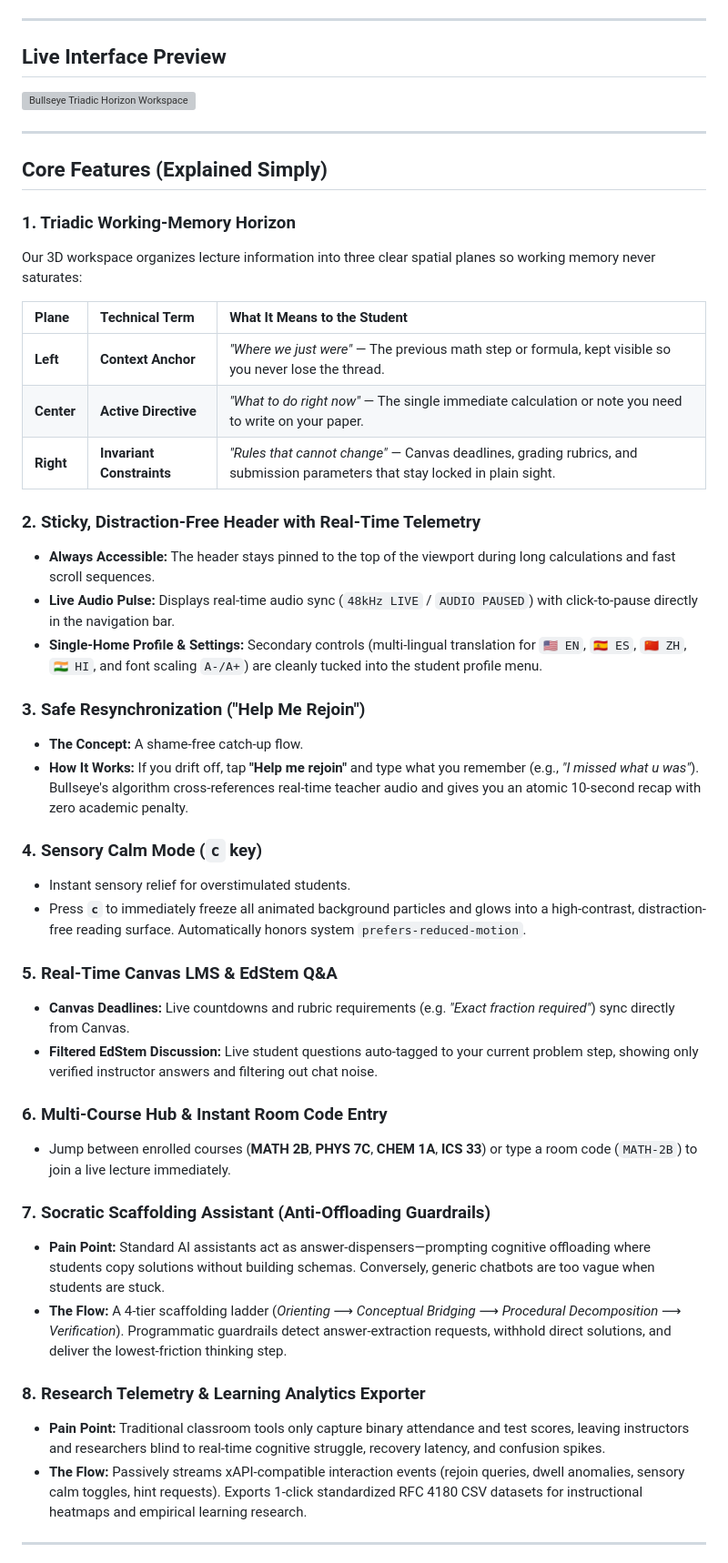
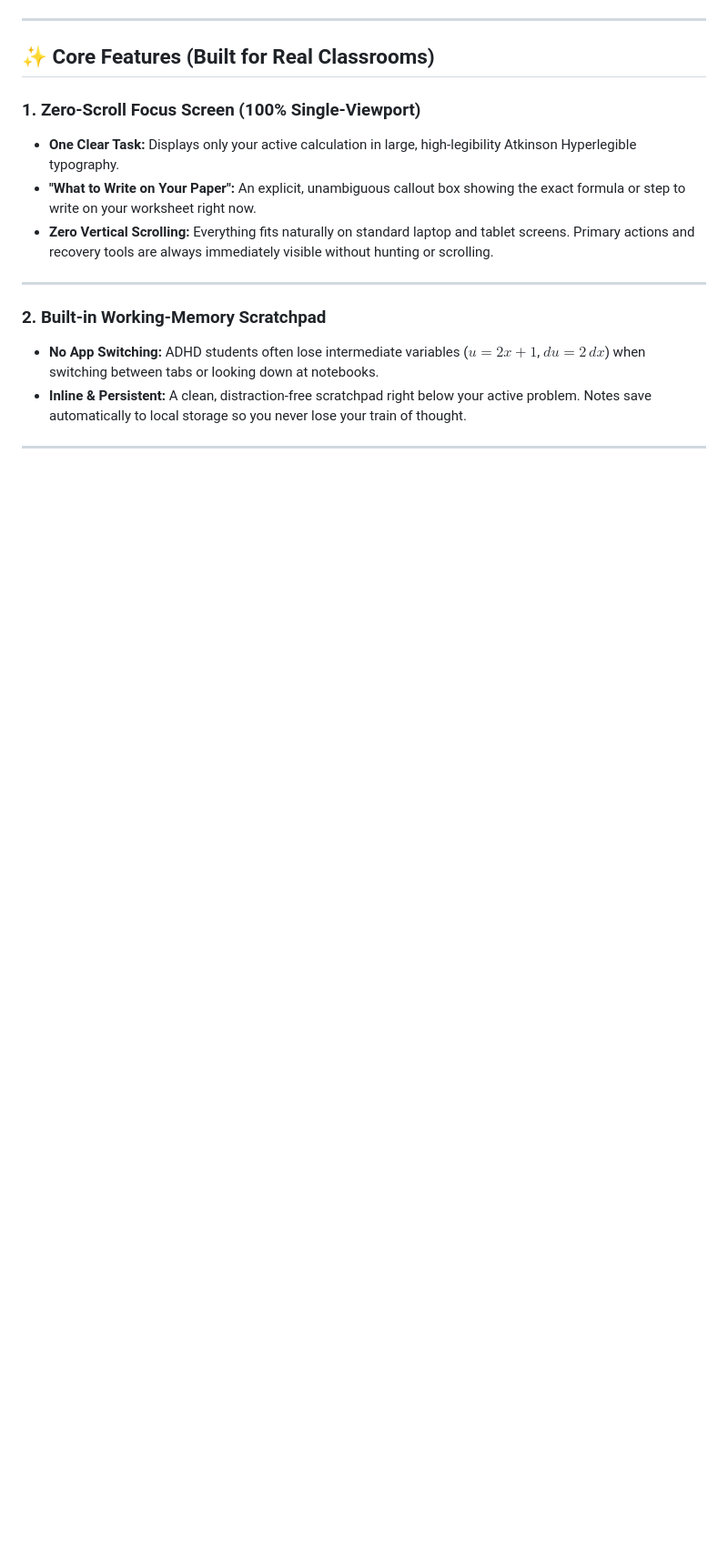
Before and after one commit to rvira/classroom-accessibility-promptathon, a Markdown page: README.md, the part around one of its changes. Shown at 91% size. Drawn GitHub-style; blank space fills up the shorter version; grey boxes are pictures that could not be loaded.

```diff
--- a/README.md
+++ b/README.md
@@ -32,50 +27,18 @@ Watch the rapid visual walkthrough showing the live workspace, Canvas sync, and
 
 ---
 
-## Live Interface Preview
+## ✨ Core Features (Built for Real Classrooms)
 
-![Bullseye Triadic Horizon Workspace](media/02_now_horizon.png)
+### 1. Zero-Scroll Focus Screen (100% Single-Viewport)
+- **One Clear Task:** Displays only your active calculation in large, high-legibility Atkinson Hyperlegible typography.
+- **"What to Write on Your Paper":** An explicit, unambiguous callout box showing the exact formula or step to write on your worksheet right now.
+- **Zero Vertical Scrolling:** Everything fits naturally on standard laptop and tablet screens. Primary actions and recovery tools are always immediately visible without hunting or scrolling.
 
 ---
 
-## Core Features (Explained Simply)
-
-### 1. Triadic Working-Memory Horizon
-Our 3D workspace organizes lecture information into three clear spatial planes so working memory never saturates:
-
-| Plane | Technical Term | What It Means to the Student |
-| :--- | :--- | :--- |
-| **Left** | **Context Anchor** | *"Where we just were"* — The previous math step or formula, kept visible so you never lose the thread. |
-| **Center** | **Active Directive** | *"What to do right now"* — The single immediate calculation or note you need to write on your paper. |
-| **Right** | **Invariant Constraints** | *"Rules that cannot change"* — Canvas deadlines, grading rubrics, and submission parameters that stay locked in plain sight. |
-
-### 2. Sticky, Distraction-Free Header with Real-Time Telemetry
-- **Always Accessible:** The header stays pinned to the top of the viewport during long calculations and fast scroll sequences.
-- **Live Audio Pulse:** Displays real-time audio sync (`48kHz LIVE` / `AUDIO PAUSED`) with click-to-pause directly in the navigation bar.
-- **Single-Home Profile & Settings:** Secondary controls (multi-lingual translation for `🇺🇸 EN`, `🇪🇸 ES`, `🇨🇳 ZH`, `🇮🇳 HI`, and font scaling `A-/A+`) are cleanly tucked into the student profile menu.
-
-### 3. Safe Resynchronization ("Help Me Rejoin")
-- **The Concept:** A shame-free catch-up flow.
-- **How It Works:** If you drift off, tap **"Help me rejoin"** and type what you remember (e.g., *"I missed what u was"*). Bullseye's algorithm cross-references real-time teacher audio and gives you an atomic 10-second recap with zero academic penalty.
-
-### 4. Sensory Calm Mode (`c` key)
-- Instant sensory relief for overstimulated students.
-- Press **`c`** to immediately freeze all animated background particles and glows into a high-contrast, distraction-free reading surface. Automatically honors system `prefers-reduced-motion`.
-
-### 5. Real-Time Canvas LMS & EdStem Q&A
-- **Canvas Deadlines:** Live countdowns and rubric requirements (e.g. *"Exact fraction required"*) sync directly from Canvas.
-- **Filtered EdStem Discussion:** Live student questions auto-tagged to your current problem step, showing only verified instructor answers and filtering out chat noise.
-
-### 6. Multi-Course Hub & Instant Room Code Entry
-- Jump between enrolled courses (**MATH 2B**, **PHYS 7C**, **CHEM 1A**, **ICS 33**) or type a room code (`MATH-2B`) to join a live lecture immediately.
-
-### 7. Socratic Scaffolding Assistant (Anti-Offloading Guardrails)
-- **Pain Point:** Standard AI assistants act as answer-dispensers—prompting cognitive offloading where students copy solutions without building schemas. Conversely, generic chatbots are too vague when students are stuck.
-- **The Flow:** A 4-tier scaffolding ladder (*Orienting* ⟶ *Conceptual Bridging* ⟶ *Procedural Decomposition* ⟶ *Verification*). Programmatic guardrails detect answer-extraction requests, withhold direct solutions, and deliver the lowest-friction thinking step.
-
-### 8. Research Telemetry & Learning Analytics Exporter
-- **Pain Point:** Traditional classroom tools only capture binary attendance and test scores, leaving instructors and researchers blind to real-time cognitive struggle, recovery latency, and confusion spikes.
-- **The Flow:** Passively streams xAPI-compatible interaction events (rejoin queries, dwell anomalies, sensory calm toggles, hint requests). Exports 1-click standardized RFC 4180 CSV datasets for instructional heatmaps and empirical learning research.
+### 2. Built-in Working-Memory Scratchpad
+- **No App Switching:** ADHD students often lose intermediate variables ($u = 2x+1$, $du = 2\,dx$) when switching between tabs or looking down at notebooks.
+- **Inline & Persistent:** A clean, distraction-free scratchpad right below your active problem. Notes save automatically to local storage so you never lose your train of thought.
 
 ---
 
```
Also changed, not shown: other parts of README.md (+88 -80 lines), media/07_socratic_scaffolding.png (added), media/08_teacher_dashboard.png (added), 7 other files.
